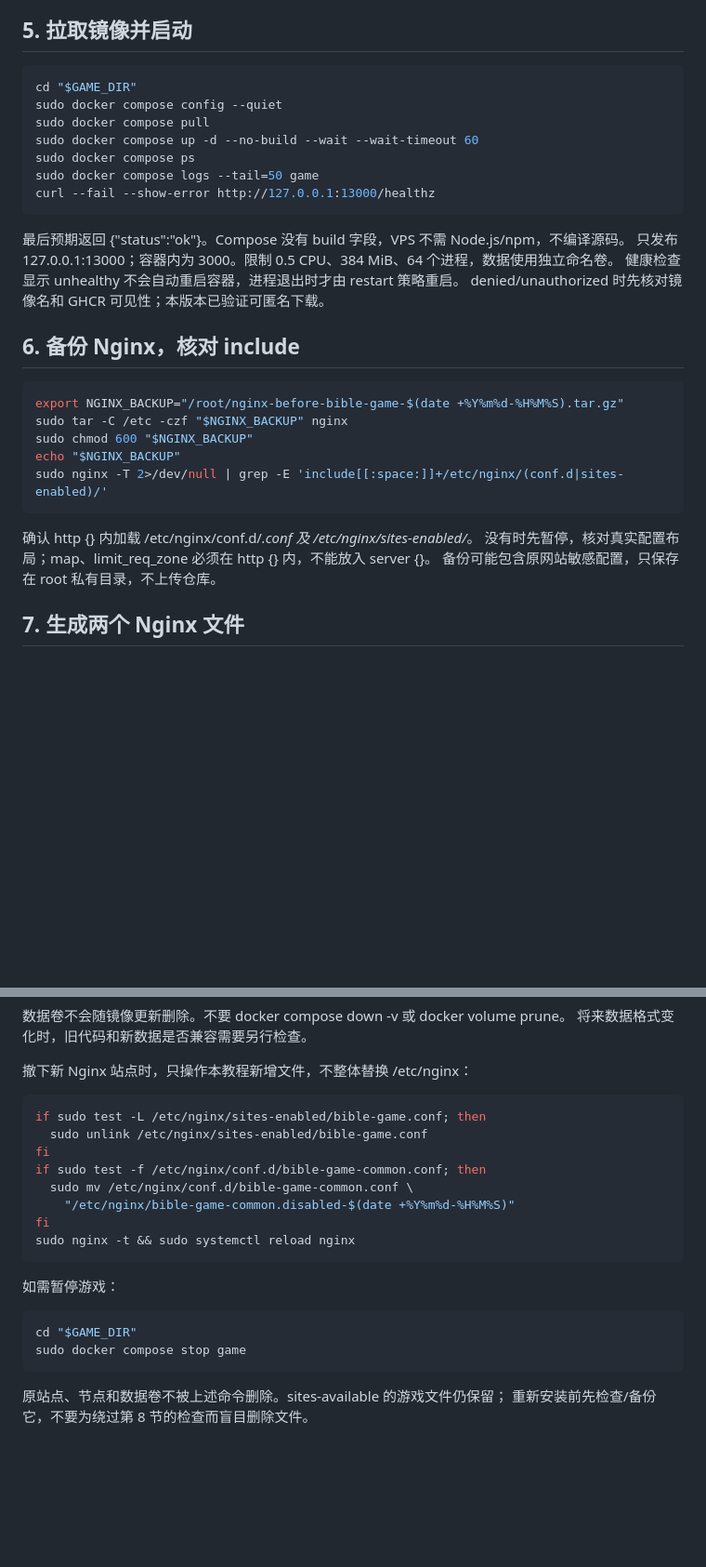
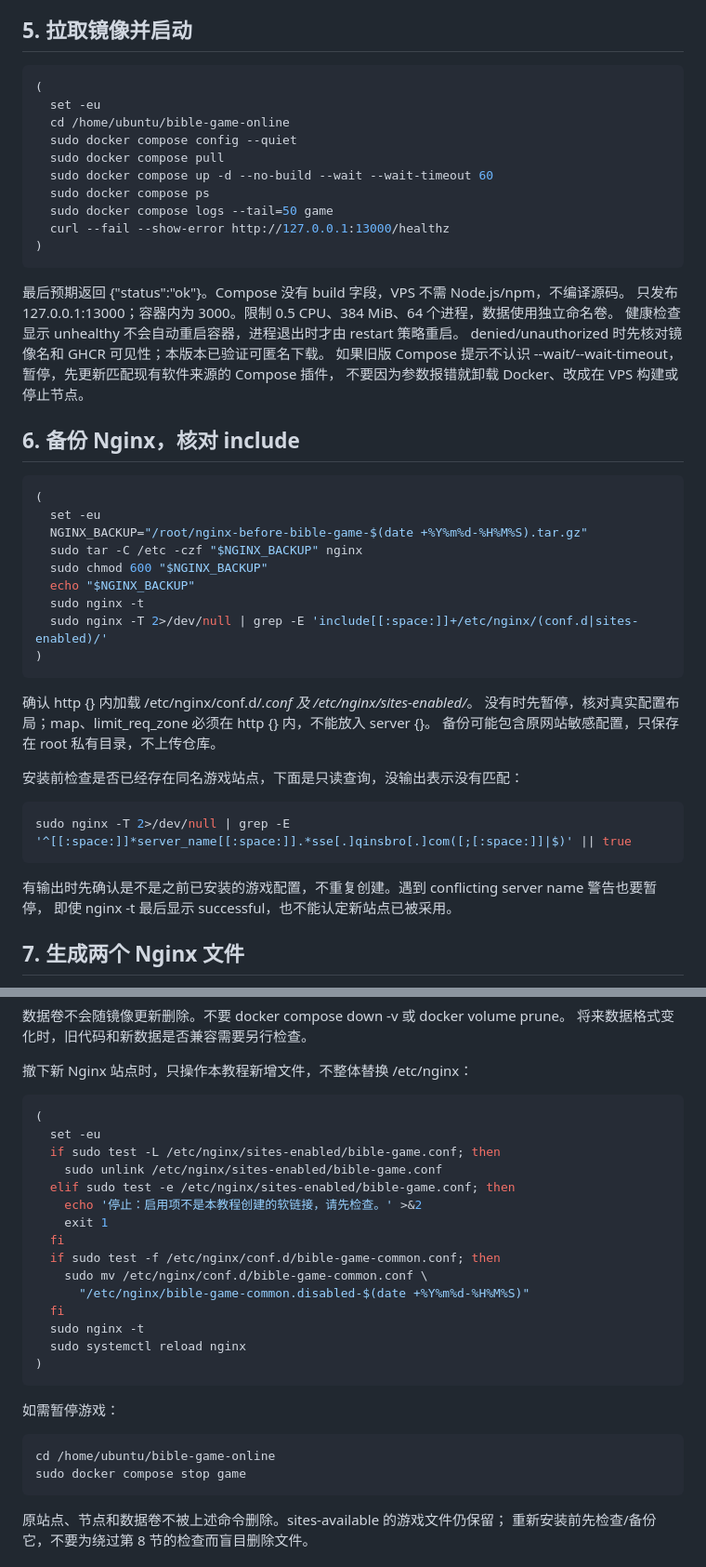
Before and after one commit to dmcdark/Bible-Game-Online, a Markdown page: docs/vps-deployment.md, 2 parts joined by grey strips. Shown at 93% size. Rendered like a GitHub page; blank space fills up the shorter version.

````diff
--- a/docs/vps-deployment.md
+++ b/docs/vps-deployment.md
@@ -179,33 +199,51 @@ GAME_IMAGE=ghcr.io/dmcdark/bible-game-online@sha256:bf96e3253f4c2cb1b43e3778aaba
 ## 5. 拉取镜像并启动
 
 ```bash
-cd "$GAME_DIR"
-sudo docker compose config --quiet
-sudo docker compose pull
-sudo docker compose up -d --no-build --wait --wait-timeout 60
-sudo docker compose ps
-sudo docker compose logs --tail=50 game
-curl --fail --show-error http://127.0.0.1:13000/healthz
+(
+  set -eu
+  cd /home/ubuntu/bible-game-online
+  sudo docker compose config --quiet
+  sudo docker compose pull
+  sudo docker compose up -d --no-build --wait --wait-timeout 60
+  sudo docker compose ps
+  sudo docker compose logs --tail=50 game
+  curl --fail --show-error http://127.0.0.1:13000/healthz
+)
 ```
 
 最后预期返回 {"status":"ok"}。Compose 没有 build 字段，VPS 不需 Node.js/npm，不编译源码。
 只发布 127.0.0.1:13000；容器内为 3000。限制 0.5 CPU、384 MiB、64 个进程，数据使用独立命名卷。
 健康检查显示 unhealthy 不会自动重启容器，进程退出时才由 restart 策略重启。
 denied/unauthorized 时先核对镜像名和 GHCR 可见性；本版本已验证可匿名下载。
+如果旧版 Compose 提示不认识 --wait/--wait-timeout，暂停，先更新匹配现有软件来源的 Compose 插件，
+不要因为参数报错就卸载 Docker、改成在 VPS 构建或停止节点。
 
 ## 6. 备份 Nginx，核对 include
 
 ```bash
-export NGINX_BACKUP="/root/nginx-before-bible-game-$(date +%Y%m%d-%H%M%S).tar.gz"
-sudo tar -C /etc -czf "$NGINX_BACKUP" nginx
-sudo chmod 600 "$NGINX_BACKUP"
-echo "$NGINX_BACKUP"
-sudo nginx -T 2>/dev/null | grep -E 'include[[:space:]]+/etc/nginx/(conf.d|sites-enabled)/'
+(
+  set -eu
+  NGINX_BACKUP="/root/nginx-before-bible-game-$(date +%Y%m%d-%H%M%S).tar.gz"
+  sudo tar -C /etc -czf "$NGINX_BACKUP" nginx
+  sudo chmod 600 "$NGINX_BACKUP"
+  echo "$NGINX_BACKUP"
+  sudo nginx -t
+  sudo nginx -T 2>/dev/null | grep -E 'include[[:space:]]+/etc/nginx/(conf.d|sites-enabled)/'
+)
 ```
 
 确认 http {} 内加载 /etc/nginx/conf.d/*.conf 及 /etc/nginx/sites-enabled/*。
 没有时先暂停，核对真实配置布局；map、limit_req_zone 必须在 http {} 内，不能放入 server {}。
 备份可能包含原网站敏感配置，只保存在 root 私有目录，不上传仓库。
+
+安装前检查是否已经存在同名游戏站点，下面是只读查询，没输出表示没有匹配：
+
+```bash
+sudo nginx -T 2>/dev/null | grep -E '^[[:space:]]*server_name[[:space:]].*sse[.]qinsbro[.]com([;[:space:]]|$)' || true
+```
+
+有输出时先确认是不是之前已安装的游戏配置，不重复创建。遇到 conflicting server name 警告也要暂停，
+即使 nginx -t 最后显示 successful，也不能认定新站点已被采用。
 
 ## 7. 生成两个 Nginx 文件
 
@@ -421,20 +486,27 @@ sudo docker compose up -d --no-build --wait --wait-timeout 60
 撤下新 Nginx 站点时，只操作本教程新增文件，不整体替换 /etc/nginx：
 
 ```bash
-if sudo test -L /etc/nginx/sites-enabled/bible-game.conf; then
-  sudo unlink /etc/nginx/sites-enabled/bible-game.conf
-fi
-if sudo test -f /etc/nginx/conf.d/bible-game-common.conf; then
-  sudo mv /etc/nginx/conf.d/bible-game-common.conf \
-    "/etc/nginx/bible-game-common.disabled-$(date +%Y%m%d-%H%M%S)"
-fi
-sudo nginx -t && sudo systemctl reload nginx
+(
+  set -eu
+  if sudo test -L /etc/nginx/sites-enabled/bible-game.conf; then
+    sudo unlink /etc/nginx/sites-enabled/bible-game.conf
+  elif sudo test -e /etc/nginx/sites-enabled/bible-game.conf; then
+    echo '停止：启用项不是本教程创建的软链接，请先检查。' >&2
+    exit 1
+  fi
+  if sudo test -f /etc/nginx/conf.d/bible-game-common.conf; then
+    sudo mv /etc/nginx/conf.d/bible-game-common.conf \
+      "/etc/nginx/bible-game-common.disabled-$(date +%Y%m%d-%H%M%S)"
+  fi
+  sudo nginx -t
+  sudo systemctl reload nginx
+)
 ```
 
 如需暂停游戏：
 
 ```bash
-cd "$GAME_DIR"
+cd /home/ubuntu/bible-game-online
 sudo docker compose stop game
 ```
 
````
Also changed, not shown: other parts of docs/vps-deployment.md (+111 -64 lines).
